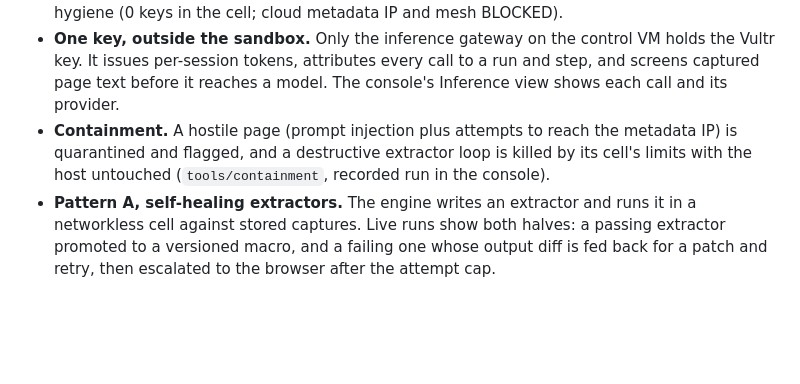
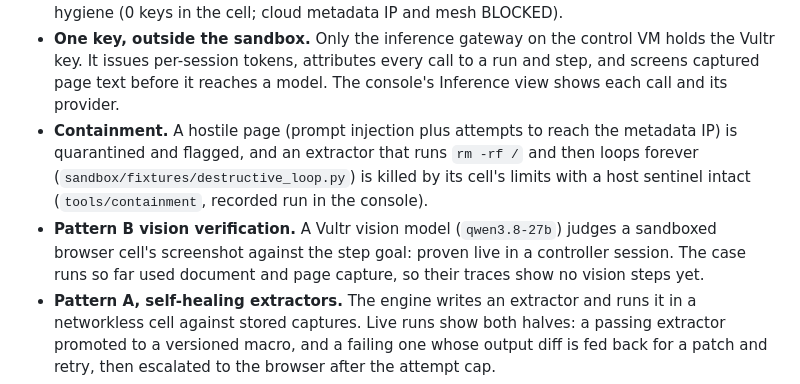
Before and after one commit to ricalanis/ontofill, a Markdown page: README.md, the part around the change. GitHub-like rendering; blank space fills up the shorter version.

Commit message:
README: containment names the rm -rf fixture; Pattern B vision verification stated precisely
Co-Authored-By: Claude Opus 5.5 (1M context) <noreply@anthropic.com>

```diff
--- a/README.md
+++ b/README.md
@@ -22,8 +22,12 @@ which also states where each case stands.
   per-session tokens, attributes every call to a run and step, and screens captured page text before it reaches a
   model. The console's Inference view shows each call and its provider.
 - **Containment.** A hostile page (prompt injection plus attempts to reach the metadata IP) is quarantined and
-  flagged, and a destructive extractor loop is killed by its cell's limits with the host untouched
+  flagged, and an extractor that runs `rm -rf /` and then loops forever
+  (`sandbox/fixtures/destructive_loop.py`) is killed by its cell's limits with a host sentinel intact
   (`tools/containment`, recorded run in the console).
+- **Pattern B vision verification.** A Vultr vision model (`qwen3.8-27b`) judges a sandboxed browser cell's
+  screenshot against the step goal: proven live in a controller session. The case runs so far used document and
+  page capture, so their traces show no vision steps yet.
 - **Pattern A, self-healing extractors.** The engine writes an extractor and runs it in a networkless cell against
   stored captures. Live runs show both halves: a passing extractor promoted to a versioned macro, and a failing one
   whose output diff is fed back for a patch and retry, then escalated to the browser after the attempt cap.
```
